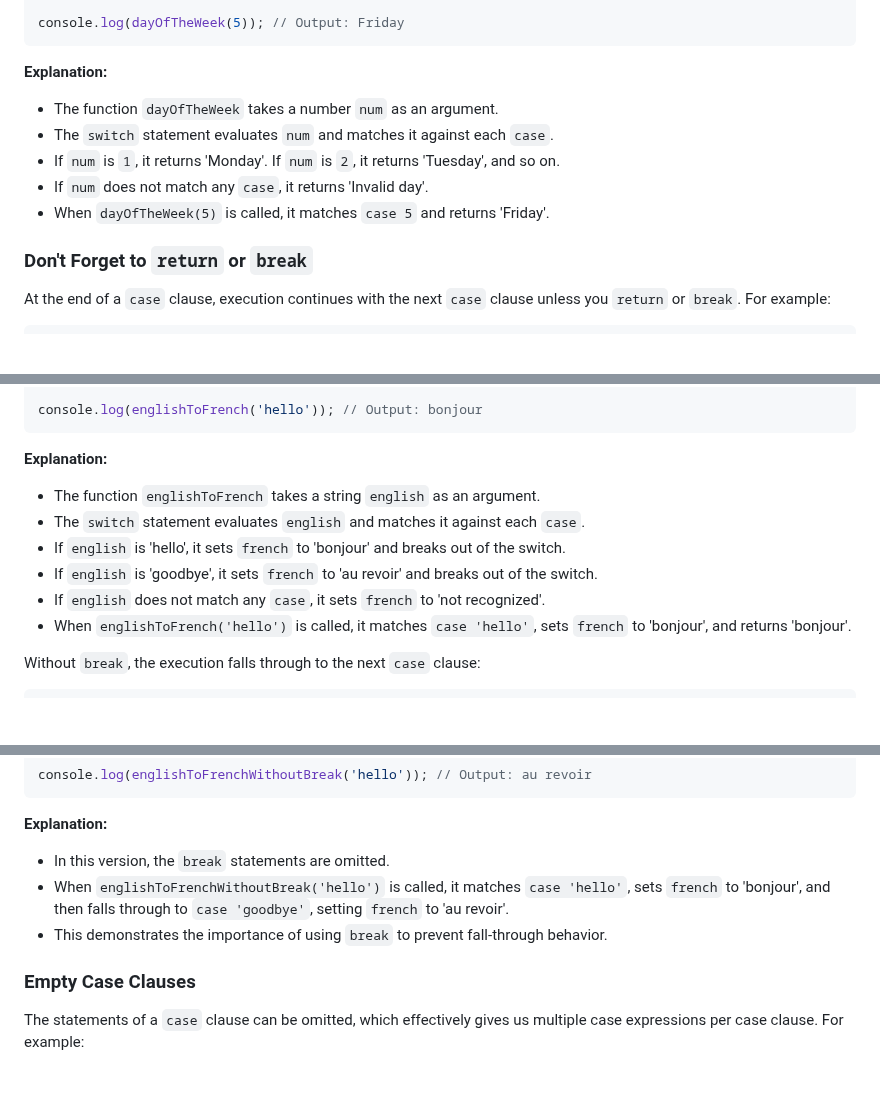
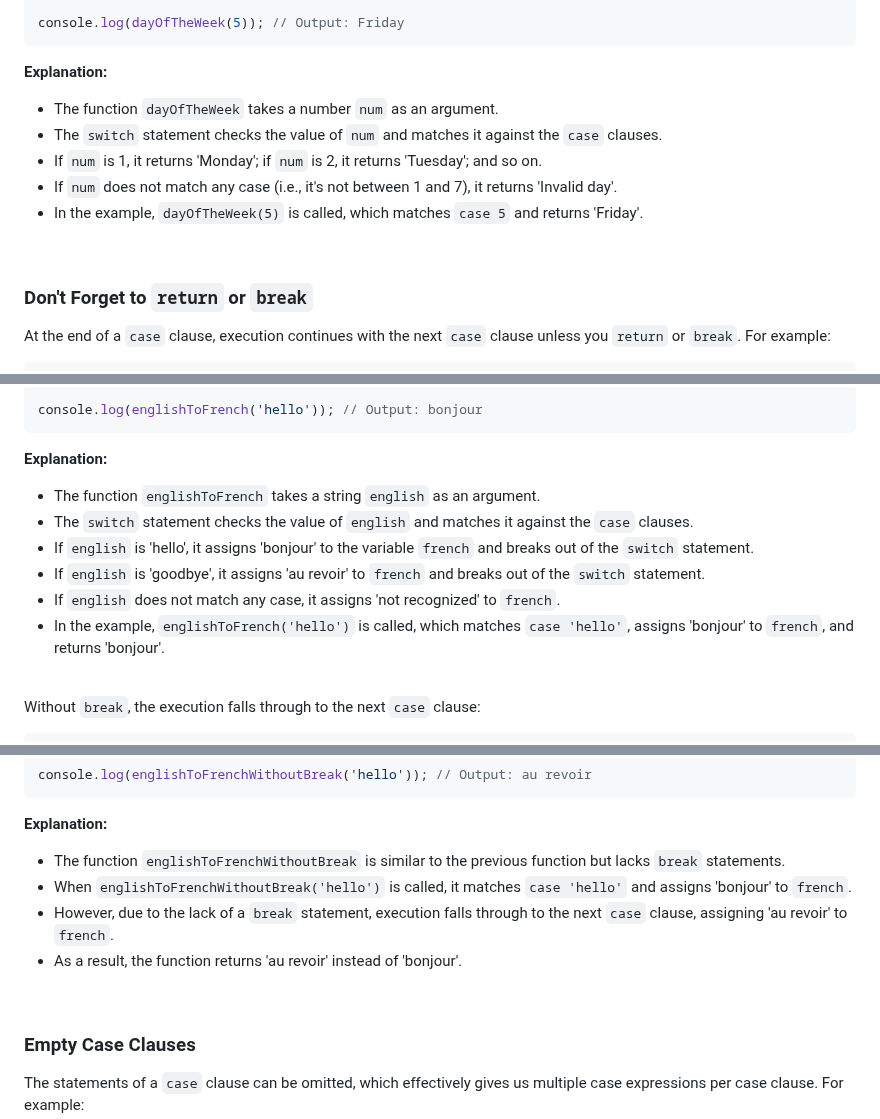
Before and after one commit to IshaqueThePassionate/javascript-for-everyone, a Markdown page: 07_Program_Structure/04_Switch_Statement_in_Javascript/Readme.md, 3 parts joined by grey strips. Drawn GitHub-style; blank space fills up the shorter version.

````diff
--- a/07_Program_Structure/04_Switch_Statement_in_Javascript/Readme.md
+++ b/07_Program_Structure/04_Switch_Statement_in_Javascript/Readme.md
@@ -73,11 +75,14 @@ console.log(dayOfTheWeek(5)); // Output: Friday
 ```
 
 **Explanation:**
+
 - The function `dayOfTheWeek` takes a number `num` as an argument.
-- The `switch` statement evaluates `num` and matches it against each `case`.
-- If `num` is `1`, it returns 'Monday'. If `num` is `2`, it returns 'Tuesday', and so on.
-- If `num` does not match any `case`, it returns 'Invalid day'.
-- When `dayOfTheWeek(5)` is called, it matches `case 5` and returns 'Friday'.
+- The `switch` statement checks the value of `num` and matches it against the `case` clauses.
+- If `num` is 1, it returns 'Monday'; if `num` is 2, it returns 'Tuesday'; and so on.
+- If `num` does not match any case (i.e., it's not between 1 and 7), it returns 'Invalid day'.
+- In the example, `dayOfTheWeek(5)` is called, which matches `case 5` and returns 'Friday'.
+
+<br>
 
 ### Don't Forget to `return` or `break`
 
@@ -103,12 +108,15 @@ console.log(englishToFrench('hello')); // Output: bonjour
 ```
 
 **Explanation:**
+
 - The function `englishToFrench` takes a string `english` as an argument.
-- The `switch` statement evaluates `english` and matches it against each `case`.
-- If `english` is 'hello', it sets `french` to 'bonjour' and breaks out of the switch.
-- If `english` is 'goodbye', it sets `french` to 'au revoir' and breaks out of the switch.
-- If `english` does not match any `case`, it sets `french` to 'not recognized'.
-- When `englishToFrench('hello')` is called, it matches `case 'hello'`, sets `french` to 'bonjour', and returns 'bonjour'.
+- The `switch` statement checks the value of `english` and matches it against the `case` clauses.
+- If `english` is 'hello', it assigns 'bonjour' to the variable `french` and breaks out of the `switch` statement.
+- If `english` is 'goodbye', it assigns 'au revoir' to `french` and breaks out of the `switch` statement.
+- If `english` does not match any case, it assigns 'not recognized' to `french`.
+- In the example, `englishToFrench('hello')` is called, which matches `case 'hello'`, assigns 'bonjour' to `french`, and returns 'bonjour'.
+
+<br>
 
 Without `break`, the execution falls through to the next `case` clause:
 
@@ -128,9 +136,13 @@ console.log(englishToFrenchWithoutBreak('hello')); // Output: au revoir
 ```
 
 **Explanation:**
-- In this version, the `break` statements are omitted.
-- When `englishToFrenchWithoutBreak('hello')` is called, it matches `case 'hello'`, sets `french` to 'bonjour', and then falls through to `case 'goodbye'`, setting `french` to 'au revoir'.
-- This demonstrates the importance of using `break` to prevent fall-through behavior.
+
+- The function `englishToFrenchWithoutBreak` is similar to the previous function but lacks `break` statements.
+- When `englishToFrenchWithoutBreak('hello')` is called, it matches `case 'hello'` and assigns 'bonjour' to `french`.
+- However, due to the lack of a `break` statement, execution falls through to the next `case` clause, assigning 'au revoir' to `french`.
+- As a result, the function returns 'au revoir' instead of 'bonjour'.
+
+<br>
 
 ### Empty Case Clauses
 
````
Also changed, not shown: other parts of 07_Program_Structure/04_Switch_Statement_in_Javascript/Readme.md (+67 -7 lines).
